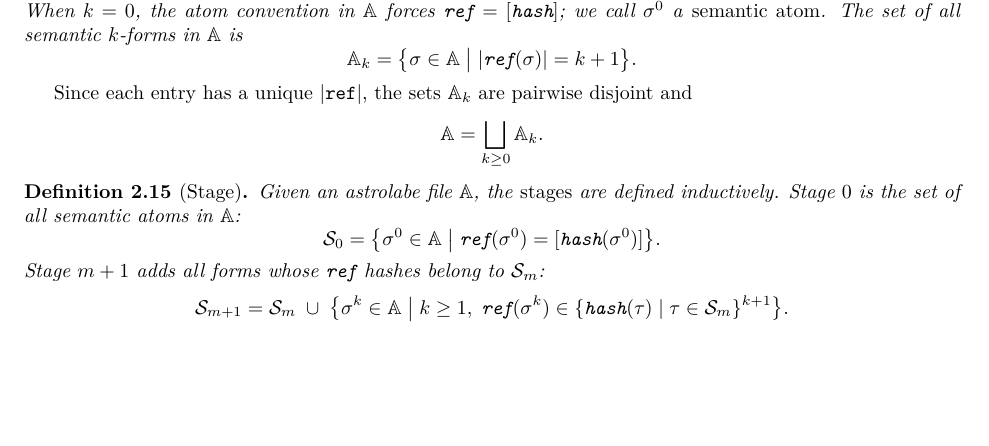
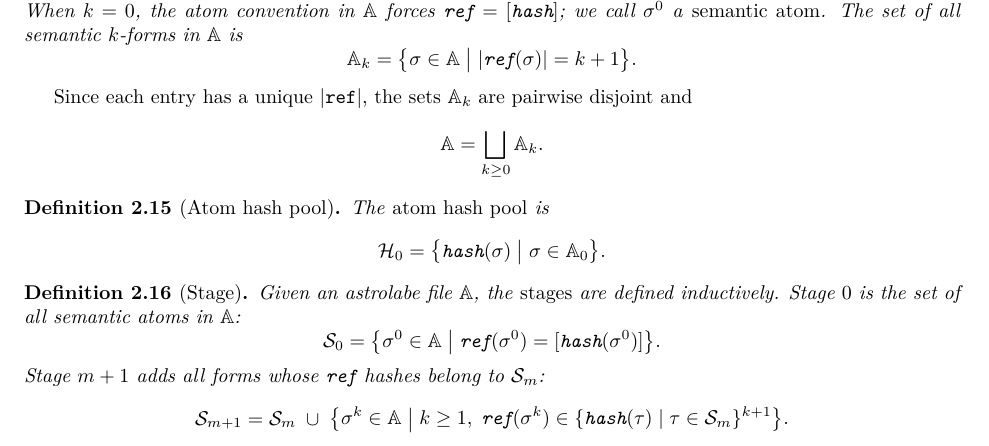
Before and after one commit to MathNetwork/Astrolabe, a LaTeX paper (paper/main.tex, which reads paper/sections/foundations.tex): part of page 8 of 29, cut so that both start at the same text, the shorter picture padded with empty space. Compiled offline with pdfLaTeX.

Commit message:
paper §2.3: add Atom hash pool definition (H_0)
Co-Authored-By: Claude Opus 4.6 (1M context) <noreply@anthropic.com>

```diff
--- a/paper/sections/foundations.tex
+++ b/paper/sections/foundations.tex
@@ -193,6 +193,14 @@ Since each entry has a unique $|\texttt{ref}|$, the sets $\mathbb{A}_k$ are pair
 \[
 \mathbb{A} = \bigsqcup_{k \geq 0} \mathbb{A}_k.
 \]
+
+\begin{definition}[Atom hash pool]
+\label{def:atom-hash-pool}
+The \emph{atom hash pool} is
+\[
+\mathcal{H}_0 = \bigl\{\texttt{hash}(\sigma) \;\big|\; \sigma \in \mathbb{A}_0\bigr\}.
+\]
+\end{definition}
 
 \begin{definition}[Stage]
 \label{def:stage}
```
